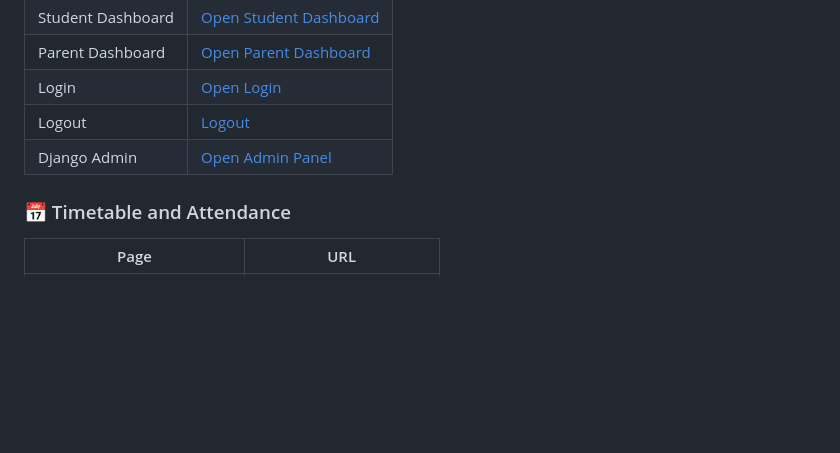
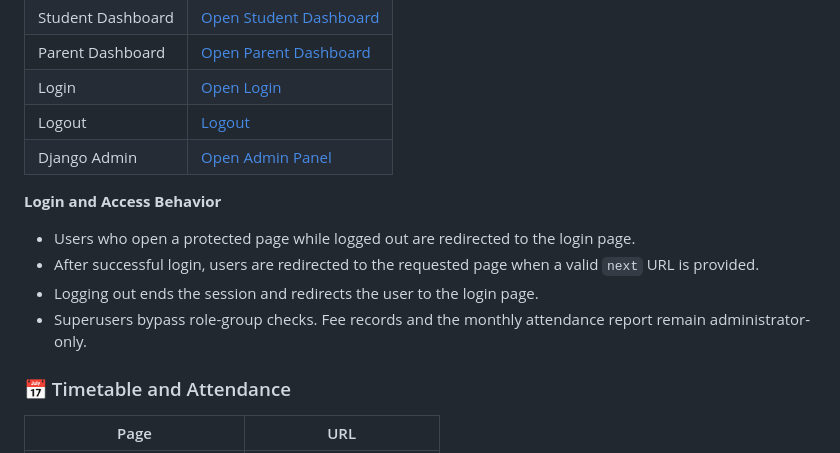
Before and after one commit to BushraInam01/school_management_system, a Markdown page: README.md, the part around the change. Rendered like a GitHub page; blank space fills up the shorter version.

Commit message:
Document login redirects and superuser access

```diff
--- a/README.md
+++ b/README.md
@@ -250,6 +250,12 @@ Start the Django development server before opening the links. These are local de
 | Logout | [Logout](http://127.0.0.1:8000/logout/) |
 | Django Admin | [Open Admin Panel](http://127.0.0.1:8000/admin/) |
 
+**Login and Access Behavior**
+- Users who open a protected page while logged out are redirected to the login page.
+- After successful login, users are redirected to the requested page when a valid `next` URL is provided.
+- Logging out ends the session and redirects the user to the login page.
+- Superusers bypass role-group checks. Fee records and the monthly attendance report remain administrator-only.
+
 ### 📅 Timetable and Attendance
 
 | Page | URL |
```
